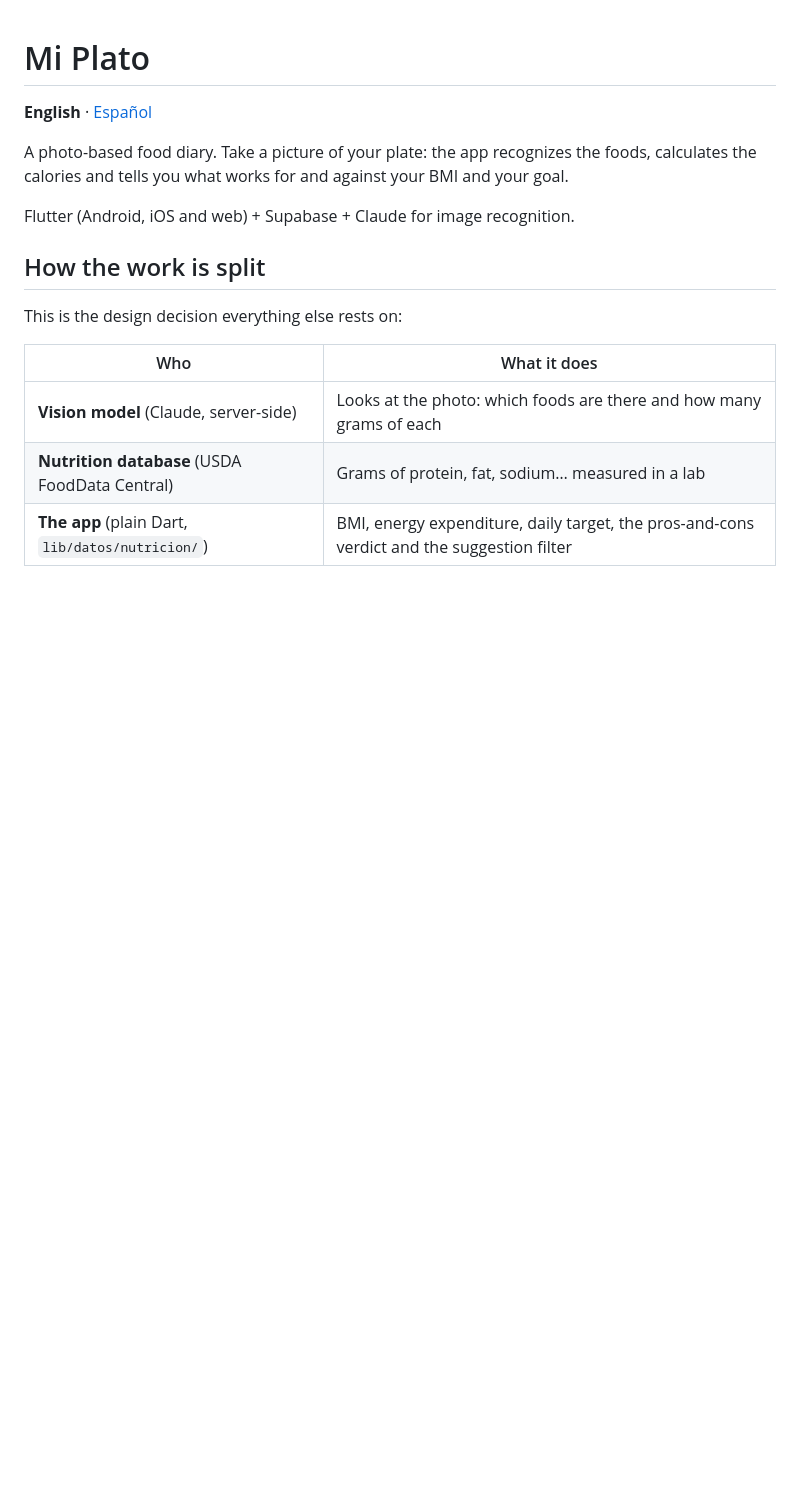
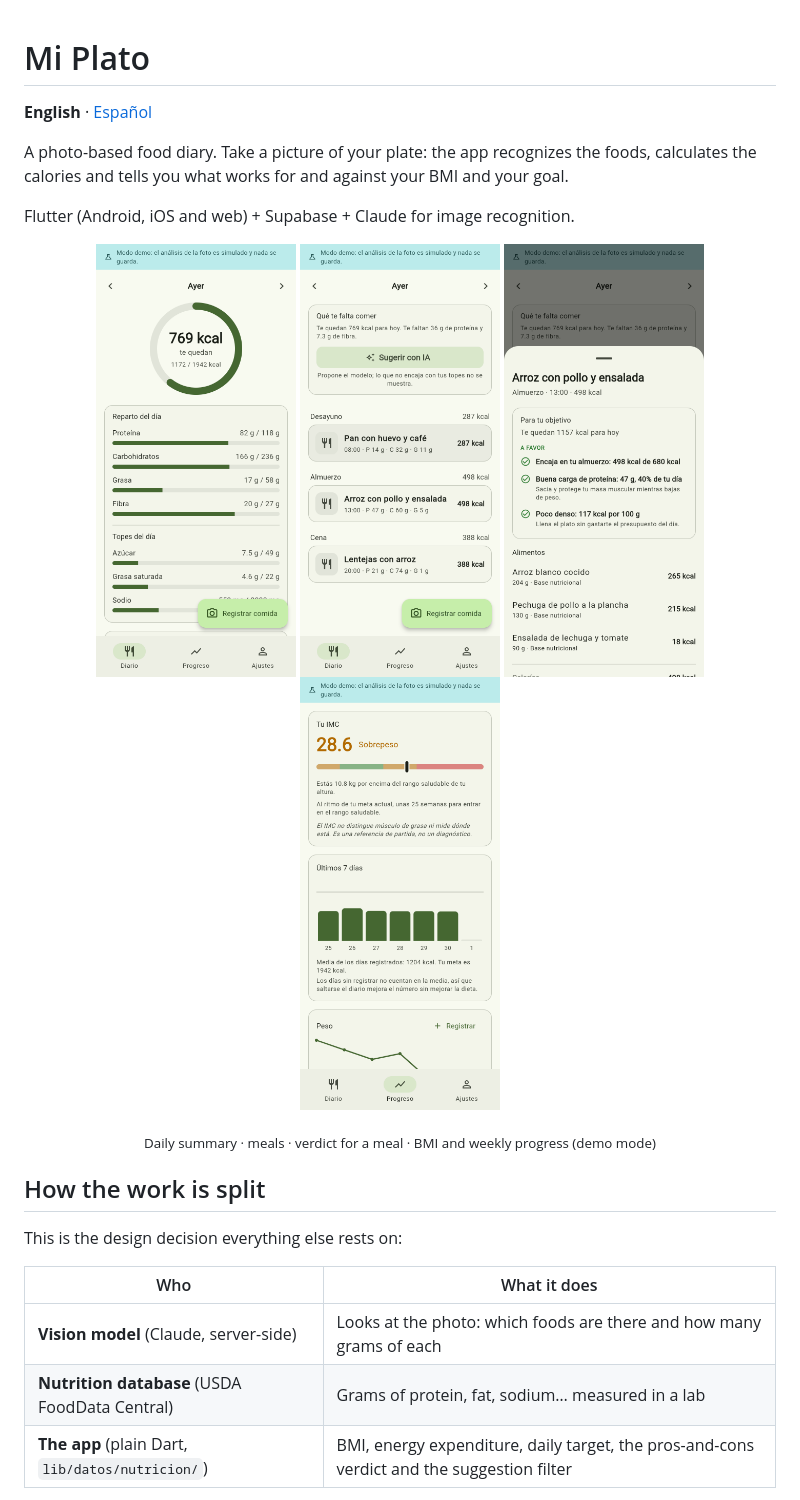
Before and after one commit to jarlh19/mi-plato, a Markdown page: README.md, the part around the change. Drawn GitHub-style; pictures changed too: docs/screenshots/diary.png (added), docs/screenshots/meals.png (added), docs/screenshots/progress.png (added); blank space fills up the shorter version.

```diff
--- a/README.md
+++ b/README.md
@@ -7,6 +7,15 @@ foods, calculates the calories and tells you what works for and against your
 BMI and your goal.
 
 Flutter (Android, iOS and web) + Supabase + Claude for image recognition.
+
+<p align="center">
+  <img src="docs/screenshots/diary.png" width="200" alt="Daily summary">
+  <img src="docs/screenshots/meals.png" width="200" alt="Meals of the day">
+  <img src="docs/screenshots/verdict.png" width="200" alt="Meal verdict">
+  <img src="docs/screenshots/progress.png" width="200" alt="BMI and weekly progress">
+</p>
+
+<p align="center"><sub>Daily summary · meals · verdict for a meal · BMI and weekly progress (demo mode)</sub></p>
 
 ## How the work is split
 
```
Also changed, not shown: README.es.md (+9 -0 lines).
